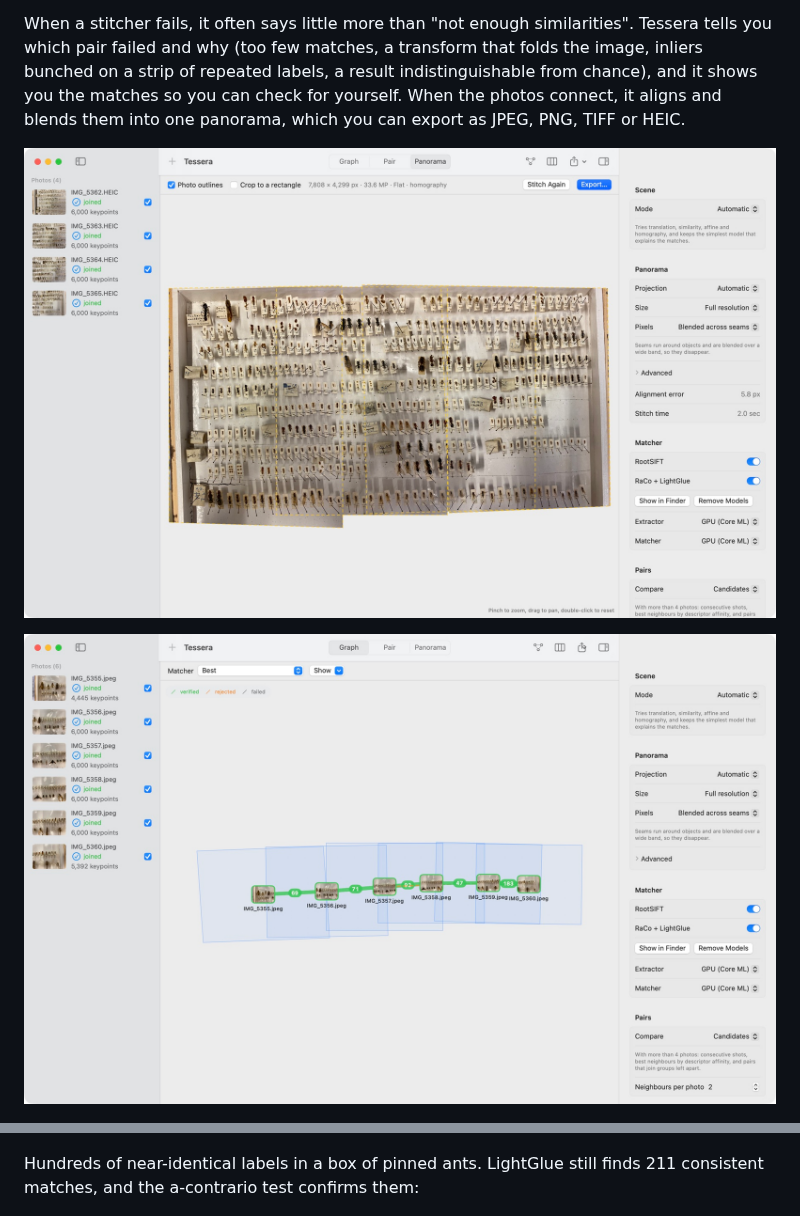
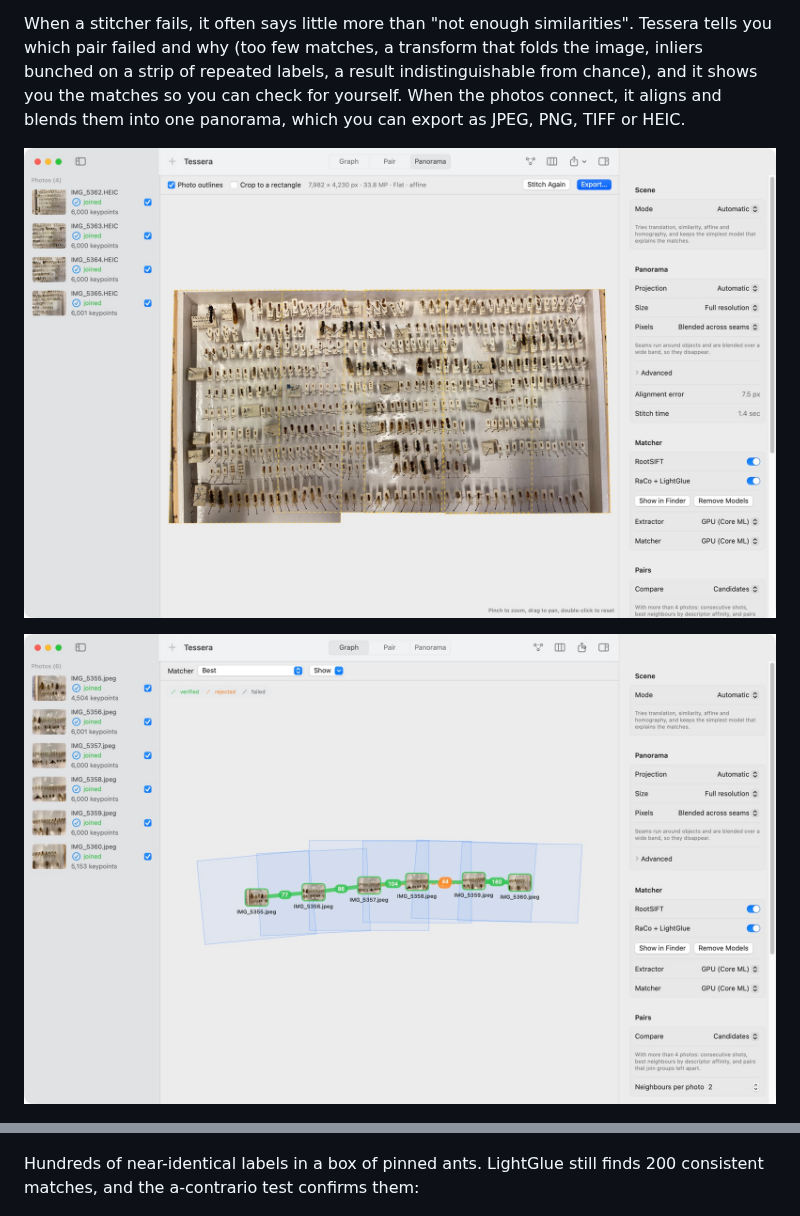
Before and after one commit to Camponotus-vagus/Tessera, a Markdown page: README.md, 2 parts joined by grey strips. Rendered like a GitHub page; pictures changed too: docs/images/graph-view.jpg, docs/images/panorama-view.jpg.

Commit message:
Refresh the README screenshots for 0.1.2
Co-Authored-By: Claude Opus 5.5 <noreply@anthropic.com>

```diff
--- a/README.md
+++ b/README.md
@@ -10,7 +10,7 @@ When a stitcher fails, it often says little more than "not enough similarities".
 
 ![Pair view: inliers in green and outliers in red between two neighbouring photos, with the overlap outlined](docs/images/pair-view.jpg)
 
-Hundreds of near-identical labels in a box of pinned ants. LightGlue still finds 211 consistent matches, and the a-contrario test confirms them:
+Hundreds of near-identical labels in a box of pinned ants. LightGlue still finds 200 consistent matches, and the a-contrario test confirms them:
 
 ![Pair view on a box of pinned ants with repeated labels](docs/images/pair-view-repeated-labels.jpg)
 
```
Also changed, not shown: other parts of README.md (+1 -1 lines), docs/images/pair-view-repeated-labels.jpg, docs/images/pair-view.jpg.
